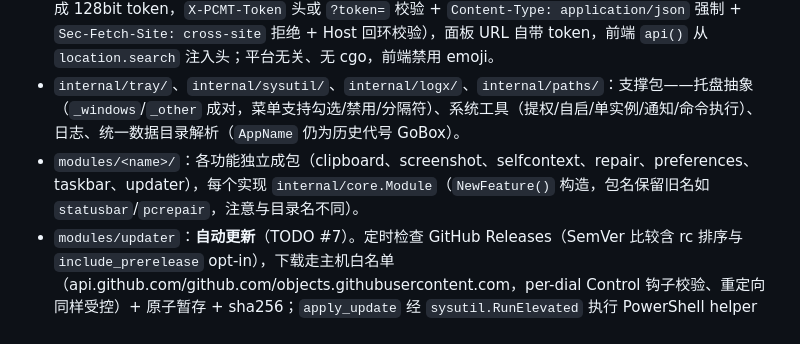
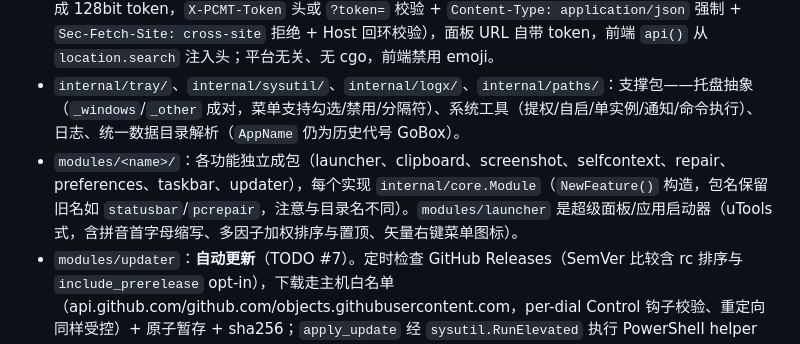
Before and after one commit to Snow0xcc/PCMannager, a Markdown page: AGENTS.md, the part around the change. Rendered like a GitHub page.

Commit message:
docs(AGENTS.md): 补登 modules/launcher（合并引入的新模块）
AGENTS.md 维护规则要求结构变化在同一改动内同步。远程的 modules/launcher
（超级面板/启动器，20 个文件）随本次合并进入仓库，顶层结构清单需登记。

```diff
--- a/AGENTS.md
+++ b/AGENTS.md
@@ -43,7 +43,7 @@
 - `internal/wailsapp/`：原生窗口层（Windows 用 Wails/WebView2），`_windows.go`/`_other.go` 成对，非 Windows 返回 `ErrUnsupported` 由调用方回退到 HTTP 面板。**Wails 与 `internal/server` 并存**：二者共用 `server.Provider` 数据契约（经 `App.PanelProvider()`），面板前端通过 `transport` 抽象自动选择 `fetch+EventSource` 或 `window.go.wailsapp.API`。经实测 `wails/v2@v2.10.2` 在 `CGO_ENABLED=0` 下四平台均可编译，不破坏免 cgo 约束。**接线已完成**：`main.go` 调 `runNativeWindow`（Windows 起独立 `LockOSThread` goroutine 跑 `wailsapp.Run`，托盘消息泵必须留在主线程；非 Windows 为 no-op），`internal/app` 的 `OpenPanel()` 按 `app.open_in_webview` 偏好选择原生窗口或浏览器，任一路径失败自动回退另一条。
 - `internal/server/`：首选项面板的 HTTP 层——JSON REST（`/api/state`、`/api/modules[/id]`、`/api/app`、`/api/events` SSE）+ `internal/panel/index.html` 通过 `embed` 内置，仅监听 `127.0.0.1`；**变更类路由有四层闸门**（启动时生成 128bit token，`X-PCMT-Token` 头或 `?token=` 校验 + `Content-Type: application/json` 强制 + `Sec-Fetch-Site: cross-site` 拒绝 + Host 回环校验），面板 URL 自带 token，前端 `api()` 从 `location.search` 注入头；平台无关、无 cgo，前端禁用 emoji。
 - `internal/tray/`、`internal/sysutil/`、`internal/logx/`、`internal/paths/`：支撑包——托盘抽象（`_windows`/`_other` 成对，菜单支持勾选/禁用/分隔符）、系统工具（提权/自启/单实例/通知/命令执行）、日志、统一数据目录解析（`AppName` 仍为历史代号 GoBox）。
-- `modules/<name>/`：各功能独立成包（clipboard、screenshot、selfcontext、repair、preferences、taskbar、updater），每个实现 `internal/core.Module`（`NewFeature()` 构造，包名保留旧名如 `statusbar`/`pcrepair`，注意与目录名不同）。
+- `modules/<name>/`：各功能独立成包（launcher、clipboard、screenshot、selfcontext、repair、preferences、taskbar、updater），每个实现 `internal/core.Module`（`NewFeature()` 构造，包名保留旧名如 `statusbar`/`pcrepair`，注意与目录名不同）。`modules/launcher` 是超级面板/应用启动器（uTools 式，含拼音首字母缩写、多因子加权排序与置顶、矢量右键菜单图标）。
 - `modules/updater`：**自动更新**（TODO #7）。定时检查 GitHub Releases（SemVer 比较含 rc 排序与 `include_prerelease` opt-in），下载走主机白名单（api.github.com/github.com/objects.githubusercontent.com，per-dial Control 钩子校验、重定向同样受控）+ 原子暂存 + sha256；`apply_update` 经 `sysutil.RunElevated` 执行 PowerShell helper（等进程退出→备份→替换→重启），**绝不自动执行**下载物。版本基准来自 `core.AppControl.Version()`（新增接口方法，*App 返回 `internal/app.Version`）。默认模块关闭。
 - `modules/repair`：**电脑修复 / 一键安装工具箱**，所有条目集中在 `catalog.go` 的 `Entry` 切片（声明式、平台无关，单一数据源）；`feature.go` 的 `Actions()` 全量从 `Catalog()` 生成，`RunAction` 经 `Lookup`+`Entry.ResolveCommand` 分派；walk 面板（`panel_windows.go`）与 Web 面板均从此目录渲染，新增工具只改 `catalog.go`。**执行统一走 `runActionEntry` 唯一通道**（提权/日志/超时同源）：每动作有执行预算（默认 10 分钟，`timeout.go` 的 `longActionTimeouts` 对 defrag/disk_cleanup 等 5 个长任务放宽到 15 分钟，`exec.CommandContext` 超时杀进程）；walk 面板按钮异步调 `runActionEntry` 并经 `Synchronize` 回 UI 线程，不冻结消息循环。包管理器偏好 `prefer_source`（`auto`/`winget`/`choco`）决定解析出的安装命令。
 - `docs/DEVELOPMENT.md`：快速开发指南（子模块初始化、工具链、本地调试），新人入职先读。
```
